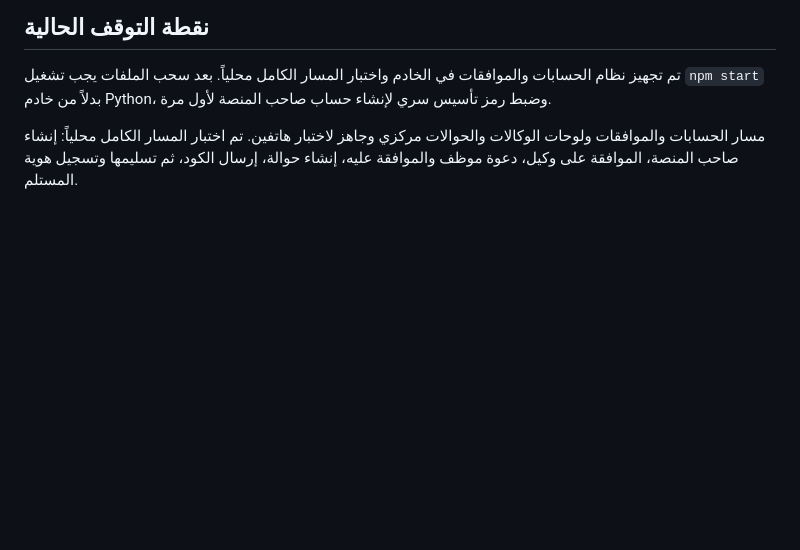
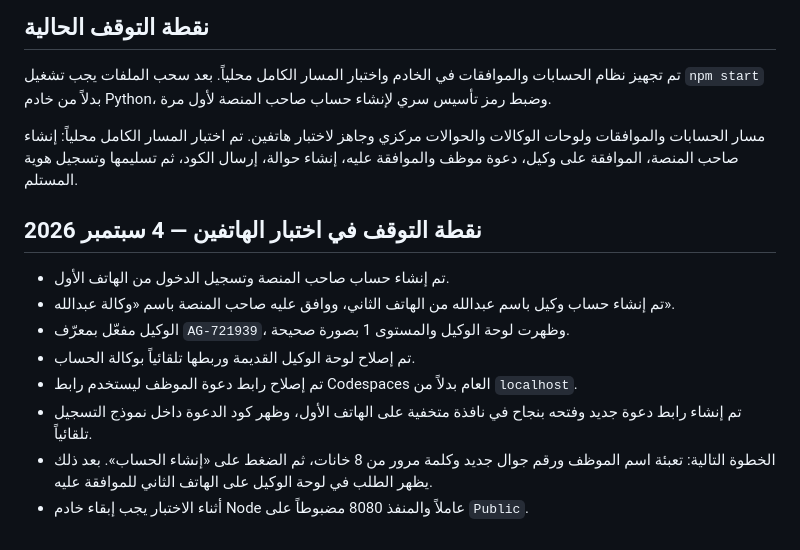
Before and after one commit to lythl9694-hash/ShamLink, a Markdown page: PROJECT_STATUS.md, the part around the change. Drawn GitHub-style; blank space fills up the shorter version.

Commit message:
حفظ نقطة توقف اختبار الهاتفين

```diff
--- a/PROJECT_STATUS.md
+++ b/PROJECT_STATUS.md
@@ -51,3 +51,14 @@
 تم تجهيز نظام الحسابات والموافقات في الخادم واختبار المسار الكامل محلياً. بعد سحب الملفات يجب تشغيل `npm start` بدلاً من خادم Python، وضبط رمز تأسيس سري لإنشاء حساب صاحب المنصة لأول مرة.
 
 مسار الحسابات والموافقات ولوحات الوكالات والحوالات مركزي وجاهز لاختبار هاتفين. تم اختبار المسار الكامل محلياً: إنشاء صاحب المنصة، الموافقة على وكيل، دعوة موظف والموافقة عليه، إنشاء حوالة، إرسال الكود، ثم تسليمها وتسجيل هوية المستلم.
+
+## نقطة التوقف في اختبار الهاتفين — 4 سبتمبر 2026
+
+- تم إنشاء حساب صاحب المنصة وتسجيل الدخول من الهاتف الأول.
+- تم إنشاء حساب وكيل باسم عبدالله من الهاتف الثاني، ووافق عليه صاحب المنصة باسم «وكالة عبدالله».
+- الوكيل مفعّل بمعرّف `AG-721939`، وظهرت لوحة الوكيل والمستوى 1 بصورة صحيحة.
+- تم إصلاح لوحة الوكيل القديمة وربطها تلقائياً بوكالة الحساب.
+- تم إصلاح رابط دعوة الموظف ليستخدم رابط Codespaces العام بدلاً من `localhost`.
+- تم إنشاء رابط دعوة جديد وفتحه بنجاح في نافذة متخفية على الهاتف الأول، وظهر كود الدعوة داخل نموذج التسجيل تلقائياً.
+- الخطوة التالية: تعبئة اسم الموظف ورقم جوال جديد وكلمة مرور من 8 خانات، ثم الضغط على «إنشاء الحساب». بعد ذلك يظهر الطلب في لوحة الوكيل على الهاتف الثاني للموافقة عليه.
+- أثناء الاختبار يجب إبقاء خادم Node عاملاً والمنفذ 8080 مضبوطاً على `Public`.
```
